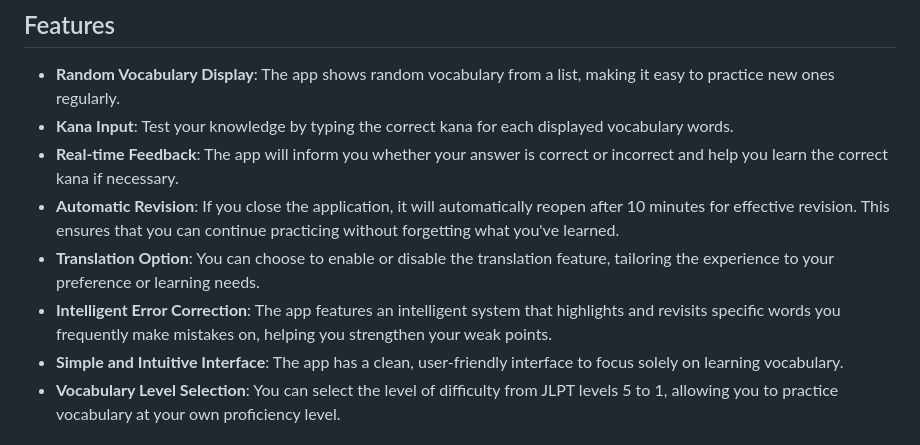
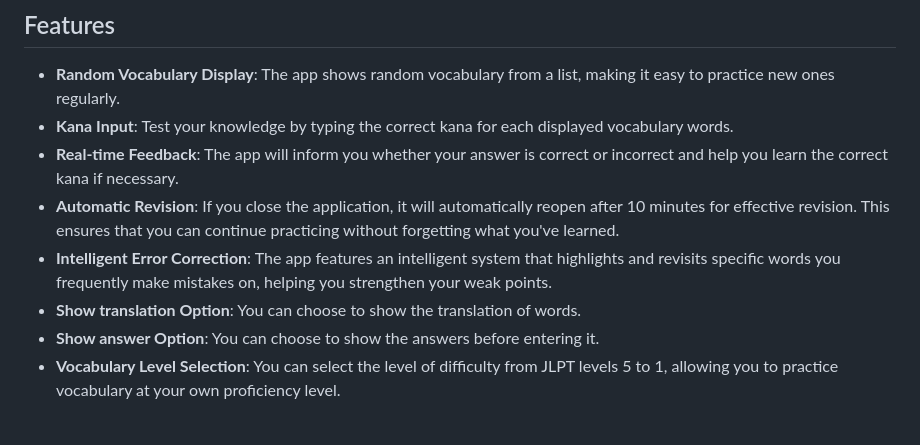
Before and after one commit to ian-ledig/kanji-test, a Markdown page: README.md, the part around the change. GitHub-like rendering.

```diff
--- a/README.md
+++ b/README.md
@@ -8,9 +8,9 @@ Vocabulary Test is an interactive application designed to help users learn and m
 - **Kana Input**: Test your knowledge by typing the correct kana for each displayed vocabulary words.
 - **Real-time Feedback**: The app will inform you whether your answer is correct or incorrect and help you learn the correct kana if necessary.
 - **Automatic Revision**: If you close the application, it will automatically reopen after 10 minutes for effective revision. This ensures that you can continue practicing without forgetting what you've learned.
-- **Translation Option**: You can choose to enable or disable the translation feature, tailoring the experience to your preference or learning needs.
 - **Intelligent Error Correction**: The app features an intelligent system that highlights and revisits specific words you frequently make mistakes on, helping you strengthen your weak points.
-- **Simple and Intuitive Interface**: The app has a clean, user-friendly interface to focus solely on learning vocabulary.
+- **Show translation Option**: You can choose to show the translation of words.
+- **Show answer Option**: You can choose to show the answers before entering it.
 - **Vocabulary Level Selection**: You can select the level of difficulty from JLPT levels 5 to 1, allowing you to practice vocabulary at your own proficiency level.
 
 ## Installation
```
